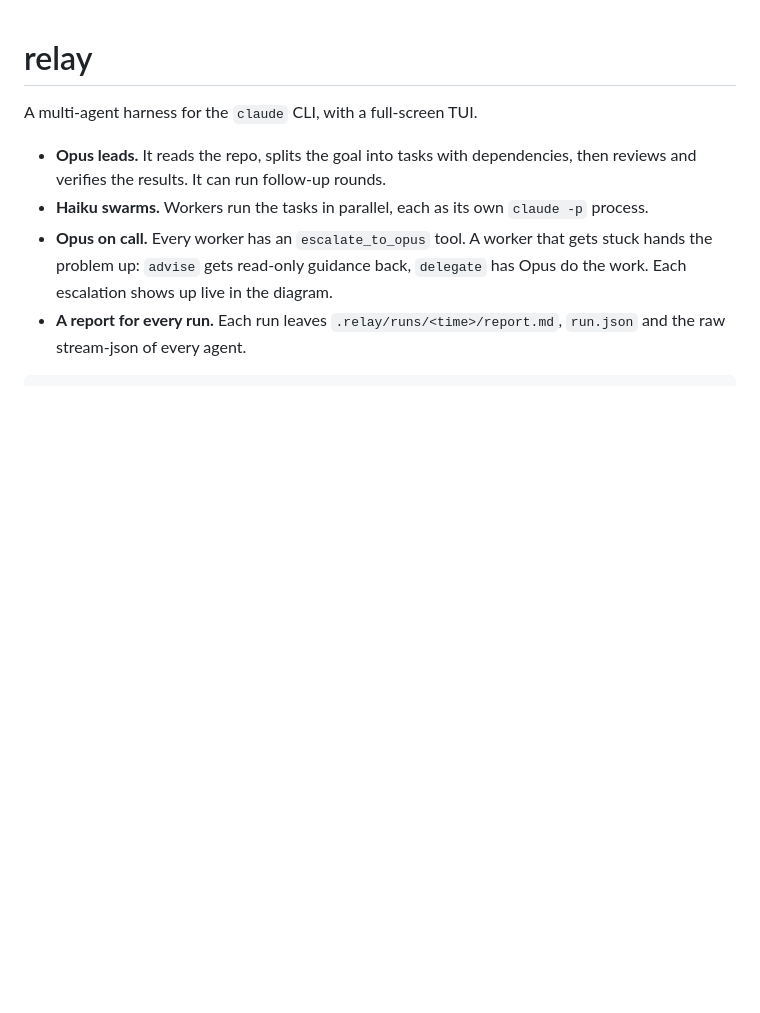
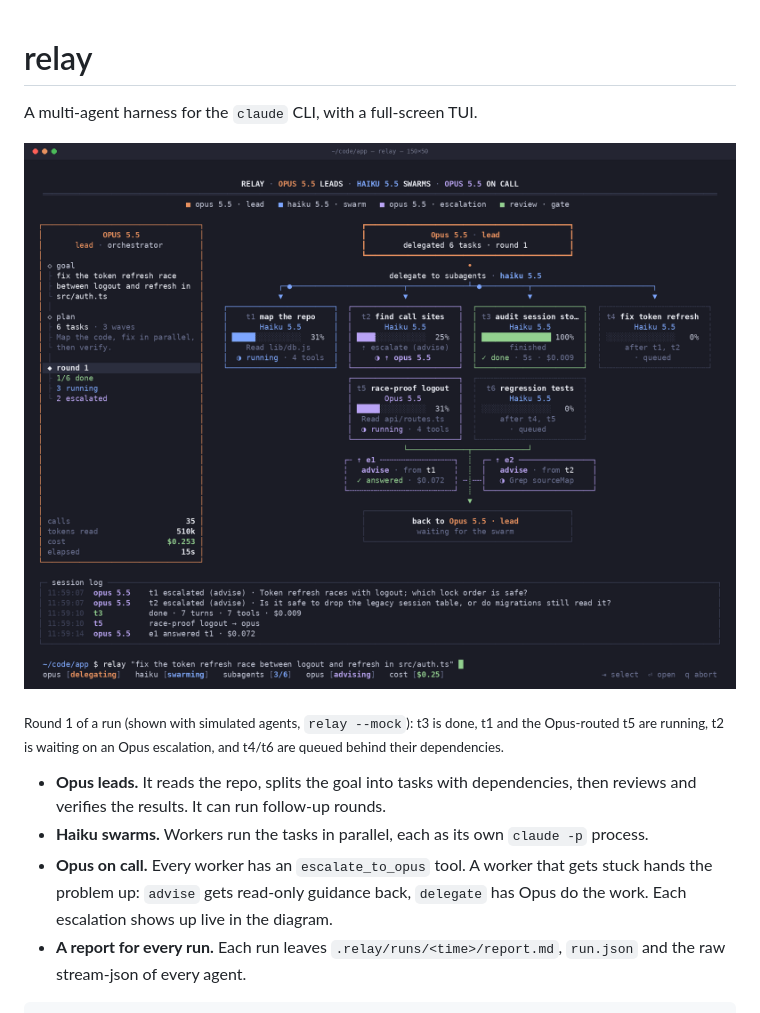
Before and after one commit to sm0ke21/relay, a Markdown page: README.md, the part around the change. GitHub-like rendering; pictures changed too: docs/screenshot.png (added); blank space fills up the shorter version.

Commit message:
README: add a screenshot of a run in progress
Also colour an Opus-routed task's progress bar purple instead of blue.

Co-Authored-By: Claude Opus 5.5 <noreply@anthropic.com>

```diff
--- a/README.md
+++ b/README.md
@@ -1,6 +1,10 @@
 # relay
 
 A multi-agent harness for the `claude` CLI, with a full-screen TUI.
+
+![relay: an Opus lead fanning out to six Haiku workers, two of them escalating to Opus](docs/screenshot.png)
+
+<sub>Round 1 of a run (shown with simulated agents, <code>relay --mock</code>): t3 is done, t1 and the Opus-routed t5 are running, t2 is waiting on an Opus escalation, and t4/t6 are queued behind their dependencies.</sub>
 
 - **Opus leads.** It reads the repo, splits the goal into tasks with dependencies, then reviews and verifies the results. It can run follow-up rounds.
 - **Haiku swarms.** Workers run the tasks in parallel, each as its own `claude -p` process.
```
Also changed, not shown: 1 other file.
